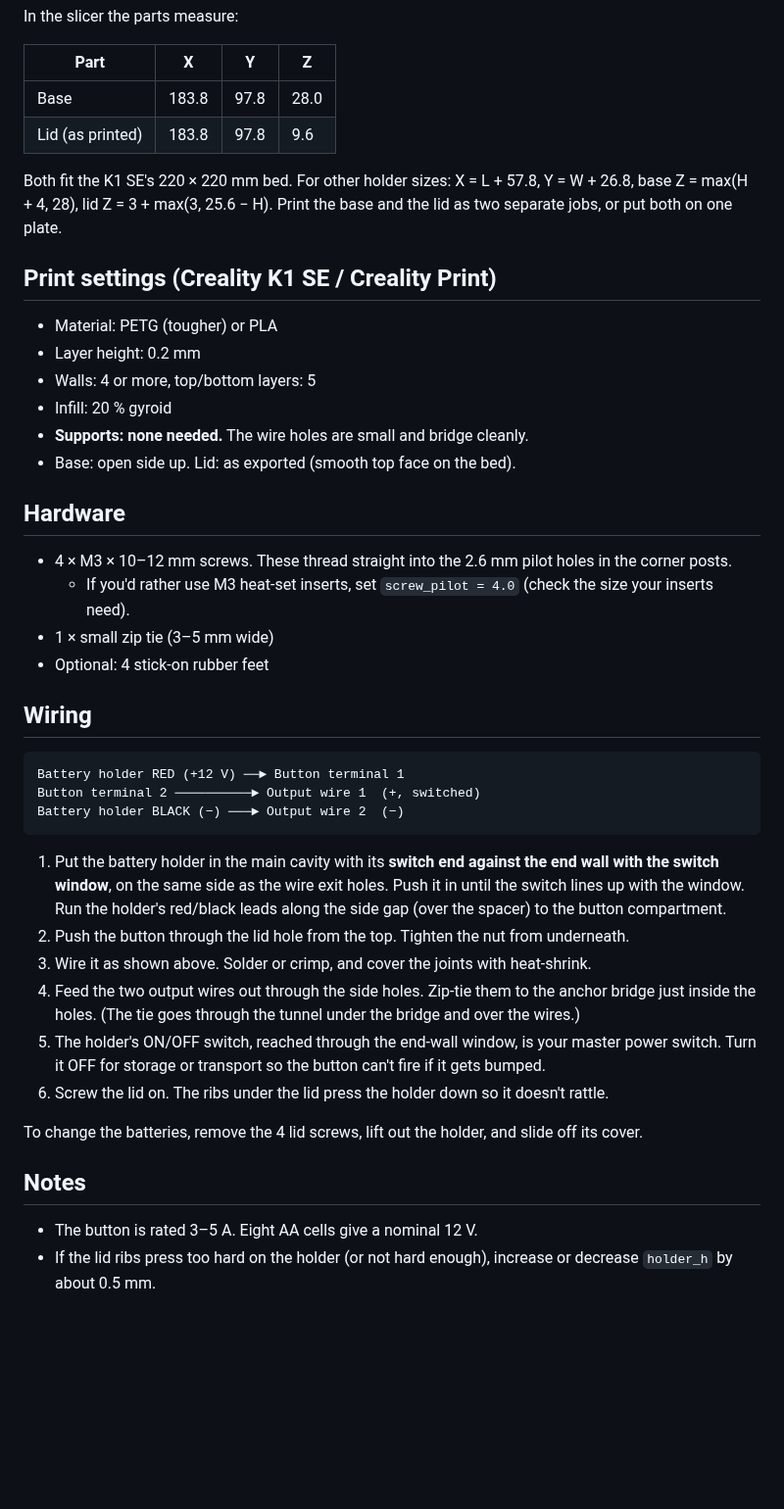
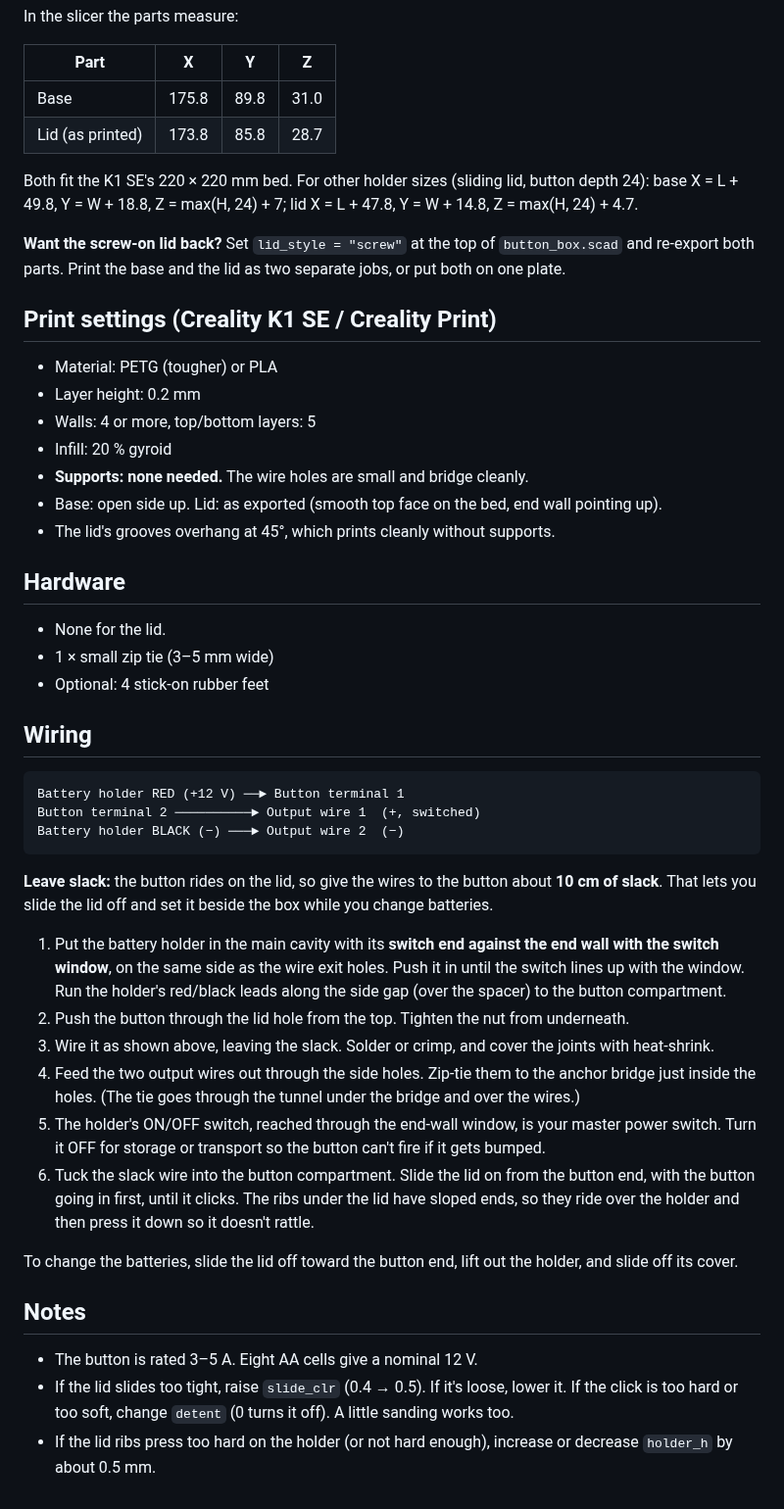
Before and after one commit to timsmolka/Pidgeon-wood-Ascent, a Markdown page: button-box/README.md, the part around one of its changes. Shown at 98% size. Rendered like a GitHub page; blank space fills up the shorter version.

Commit message:
Switch housing to a tool-free sliding lid
The lid slides on from the button end in 45-degree dovetail grooves and
carries that end wall with it, so the button (mounted in the lid)
slides in and out of its compartment unobstructed. Click bumps hold it
closed; ribs have sloped leading ends so they ride over the holder.
The screw lid stays available via lid_style = "screw".

Co-Authored-By: Claude Opus 5.5 <noreply@anthropic.com>
Claude-Session: https://claude.ai/code/session_01Ln2yW8a7jHPSrMqoMoXPFp

````diff
--- a/button-box/README.md
+++ b/button-box/README.md
@@ -35,10 +46,12 @@ In the slicer the parts measure:
 
 | Part | X | Y | Z |
 |---|---|---|---|
-| Base | 183.8 | 97.8 | 28.0 |
-| Lid (as printed) | 183.8 | 97.8 | 9.6 |
+| Base | 175.8 | 89.8 | 31.0 |
+| Lid (as printed) | 173.8 | 85.8 | 28.7 |
 
-Both fit the K1 SE's 220 × 220 mm bed. For other holder sizes: X = L + 57.8, Y = W + 26.8, base Z = max(H + 4, 28), lid Z = 3 + max(3, 25.6 − H). Print the base and the lid as two separate jobs, or put both on one plate.
+Both fit the K1 SE's 220 × 220 mm bed. For other holder sizes (sliding lid, button depth 24): base X = L + 49.8, Y = W + 18.8, Z = max(H, 24) + 7; lid X = L + 47.8, Y = W + 14.8, Z = max(H, 24) + 4.7.
+
+**Want the screw-on lid back?** Set `lid_style = "screw"` at the top of `button_box.scad` and re-export both parts. Print the base and the lid as two separate jobs, or put both on one plate.
 
 ## Print settings (Creality K1 SE / Creality Print)
 
@@ -47,12 +60,12 @@ Both fit the K1 SE's 220 × 220 mm bed. For other holder sizes: X = L + 57.8, Y
 - Walls: 4 or more, top/bottom layers: 5
 - Infill: 20 % gyroid
 - **Supports: none needed.** The wire holes are small and bridge cleanly.
-- Base: open side up. Lid: as exported (smooth top face on the bed).
+- Base: open side up. Lid: as exported (smooth top face on the bed, end wall pointing up).
+- The lid's grooves overhang at 45°, which prints cleanly without supports.
 
 ## Hardware
 
-- 4 × M3 × 10–12 mm screws. These thread straight into the 2.6 mm pilot holes in the corner posts.
-  - If you'd rather use M3 heat-set inserts, set `screw_pilot = 4.0` (check the size your inserts need).
+- None for the lid.
 - 1 × small zip tie (3–5 mm wide)
 - Optional: 4 stick-on rubber feet
 
@@ -64,16 +77,19 @@ Button terminal 2 ──────────► Output wire 1  (+, switched)
 Battery holder BLACK (−) ───► Output wire 2  (−)
 ```
 
+**Leave slack:** the button rides on the lid, so give the wires to the button about **10 cm of slack**. That lets you slide the lid off and set it beside the box while you change batteries.
+
 1. Put the battery holder in the main cavity with its **switch end against the end wall with the switch window**, on the same side as the wire exit holes. Push it in until the switch lines up with the window. Run the holder's red/black leads along the side gap (over the spacer) to the button compartment.
 2. Push the button through the lid hole from the top. Tighten the nut from underneath.
-3. Wire it as shown above. Solder or crimp, and cover the joints with heat-shrink.
+3. Wire it as shown above, leaving the slack. Solder or crimp, and cover the joints with heat-shrink.
 4. Feed the two output wires out through the side holes. Zip-tie them to the anchor bridge just inside the holes. (The tie goes through the tunnel under the bridge and over the wires.)
 5. The holder's ON/OFF switch, reached through the end-wall window, is your master power switch. Turn it OFF for storage or transport so the button can't fire if it gets bumped.
-6. Screw the lid on. The ribs under the lid press the holder down so it doesn't rattle.
+6. Tuck the slack wire into the button compartment. Slide the lid on from the button end, with the button going in first, until it clicks. The ribs under the lid have sloped ends, so they ride over the holder and then press it down so it doesn't rattle.
 
-To change the batteries, remove the 4 lid screws, lift out the holder, and slide off its cover.
+To change the batteries, slide the lid off toward the button end, lift out the holder, and slide off its cover.
 
 ## Notes
 
 - The button is rated 3–5 A. Eight AA cells give a nominal 12 V.
+- If the lid slides too tight, raise `slide_clr` (0.4 → 0.5). If it's loose, lower it. If the click is too hard or too soft, change `detent` (0 turns it off). A little sanding works too.
 - If the lid ribs press too hard on the holder (or not hard enough), increase or decrease `holder_h` by about 0.5 mm.
````
Also changed, not shown: other parts of button-box/README.md (+13 -2 lines), button-box/lid-print.png (added), button-box/preview.png, button-box/switch-window.png, 3 other files.
